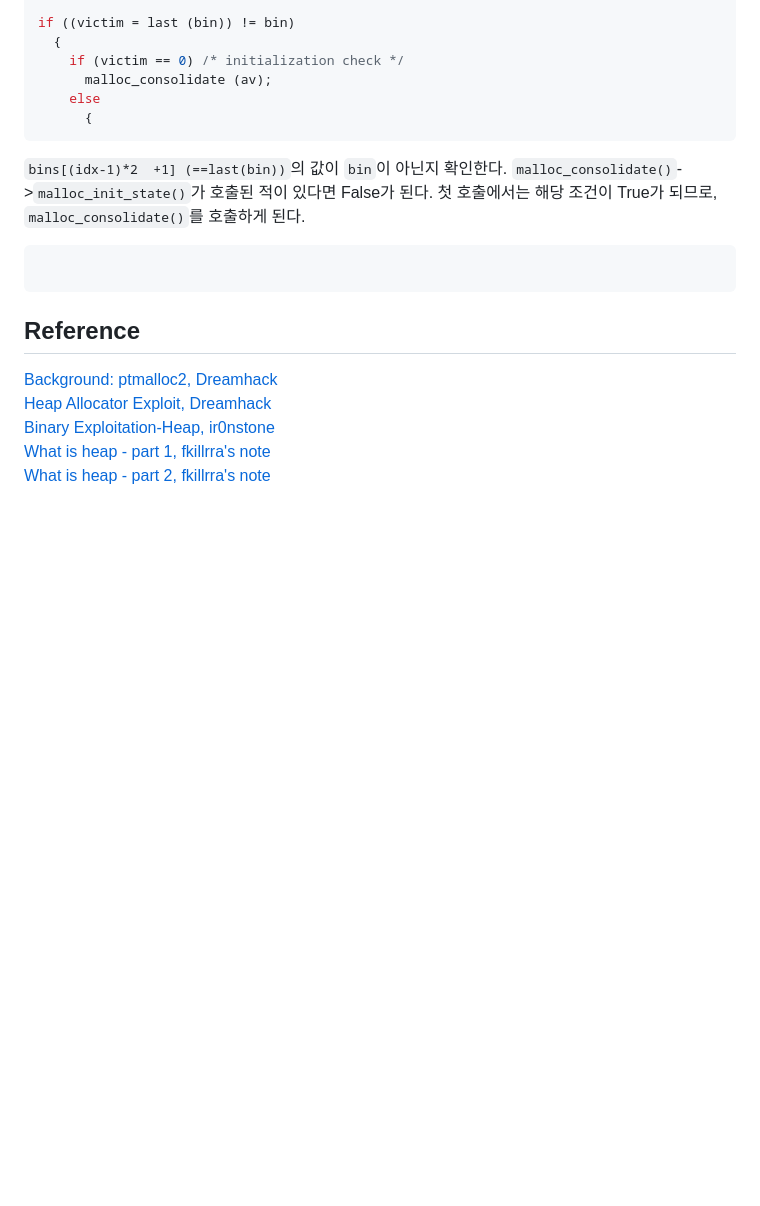
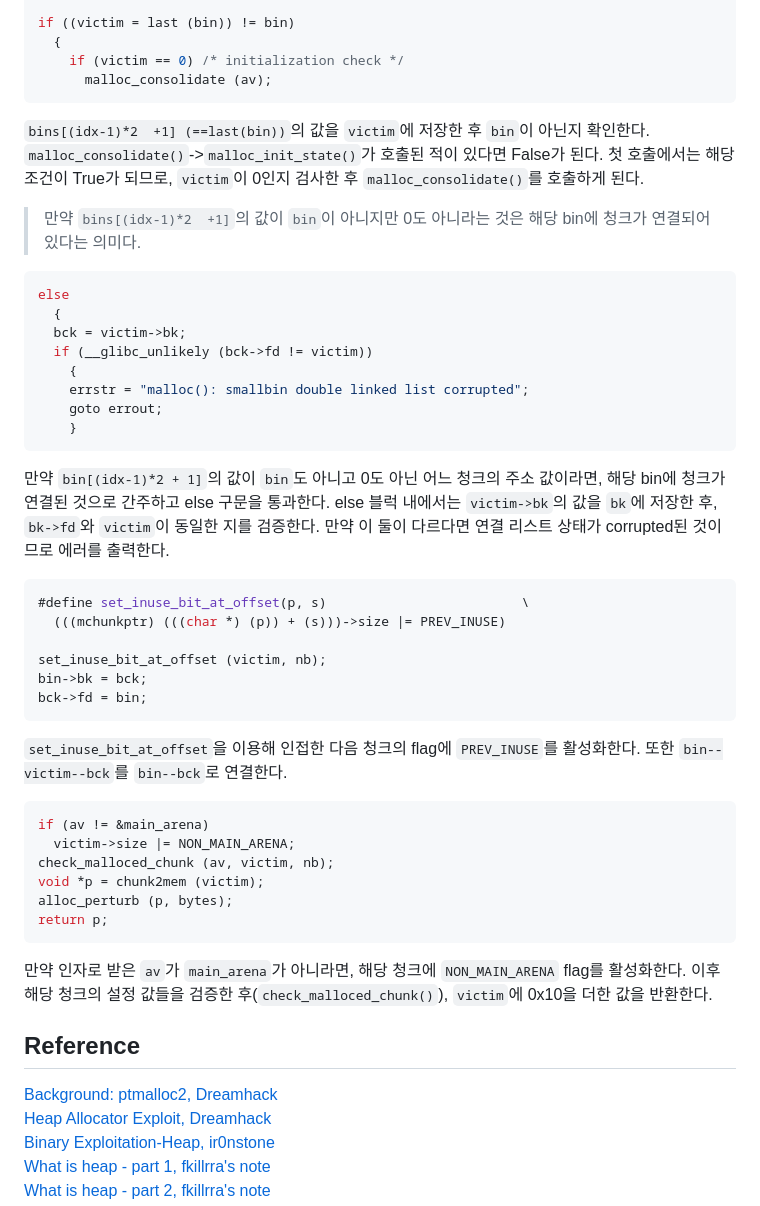
Before and after one commit to merryberry01/grape, a Markdown page: heap_exploit/01.ptmalloc2.md, the part around the change. Drawn GitHub-style; blank space fills up the shorter version.

````diff
--- a/heap_exploit/01.ptmalloc2.md
+++ b/heap_exploit/01.ptmalloc2.md
@@ -423,14 +423,39 @@ if ((victim = last (bin)) != bin)
   {
     if (victim == 0) /* initialization check */
       malloc_consolidate (av);
-    else
-      {
 ```
-`bins[(idx-1)*2  +1] (==last(bin))`의 값이 `bin`이 아닌지 확인한다. `malloc_consolidate()`->`malloc_init_state()`가 호출된 적이 있다면 False가 된다. 첫 호출에서는 해당 조건이 True가 되므로, `malloc_consolidate()`를 호출하게 된다.
+`bins[(idx-1)*2  +1] (==last(bin))`의 값을 `victim`에 저장한 후 `bin`이 아닌지 확인한다. `malloc_consolidate()`->`malloc_init_state()`가 호출된 적이 있다면 False가 된다. 첫 호출에서는 해당 조건이 True가 되므로, `victim`이 0인지 검사한 후 `malloc_consolidate()`를 호출하게 된다.
+> 만약 `bins[(idx-1)*2  +1]`의 값이 `bin`이 아니지만 0도 아니라는 것은 해당 bin에 청크가 연결되어 있다는 의미다.
+
 ```c
+else
+  {
+  bck = victim->bk;
+  if (__glibc_unlikely (bck->fd != victim))
+    {
+    errstr = "malloc(): smallbin double linked list corrupted";
+    goto errout;
+    }
+```
+만약 `bin[(idx-1)*2 + 1]`의 값이 `bin`도 아니고 0도 아닌 어느 청크의 주소 값이라면, 해당 bin에 청크가 연결된 것으로 간주하고 else 구문을 통과한다. else 블럭 내에서는 `victim->bk`의 값을 `bk`에 저장한 후, `bk->fd`와 `victim`이 동일한 지를 검증한다. 만약 이 둘이 다르다면 연결 리스트 상태가 corrupted된 것이므로 에러를 출력한다.
+```c
+#define set_inuse_bit_at_offset(p, s)					      \
+  (((mchunkptr) (((char *) (p)) + (s)))->size |= PREV_INUSE)
 
+set_inuse_bit_at_offset (victim, nb);
+bin->bk = bck;
+bck->fd = bin;
 ```
-
+`set_inuse_bit_at_offset`을 이용해 인접한 다음 청크의 flag에 `PREV_INUSE`를 활성화한다. 또한 `bin--victim--bck`를 `bin--bck`로 연결한다.
+```c
+if (av != &main_arena)
+  victim->size |= NON_MAIN_ARENA;
+check_malloced_chunk (av, victim, nb);
+void *p = chunk2mem (victim);
+alloc_perturb (p, bytes);
+return p;
+```
+만약 인자로 받은 `av`가 `main_arena`가 아니라면, 해당 청크에 `NON_MAIN_ARENA` flag를 활성화한다. 이후 해당 청크의 설정 값들을 검증한 후(`check_malloced_chunk()`), `victim`에 0x10을 더한 값을 반환한다.
 
 ## Reference
 [Background: ptmalloc2, Dreamhack](https://dreamhack.io/lecture/courses/569)
````
